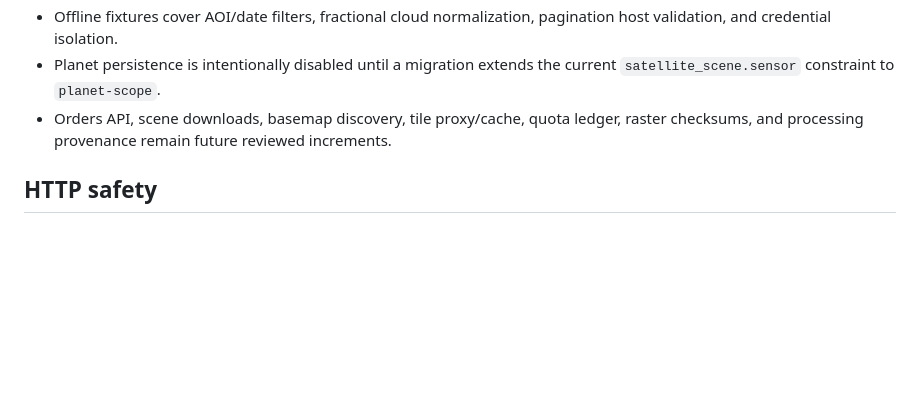
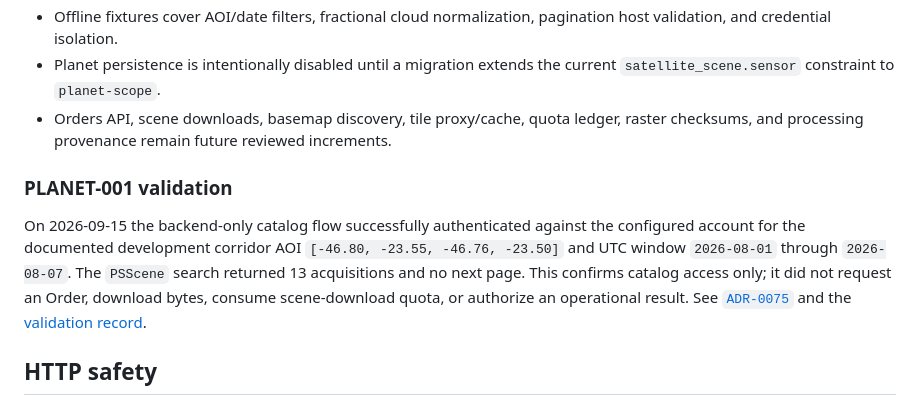
Before and after one commit to rafadonas/zenit, a Markdown page: docs/architecture/satellite-discovery.md, the part around the change. Drawn GitHub-style; blank space fills up the shorter version.

Commit message:
docs(planet): record account and catalog validation

```diff
--- a/docs/architecture/satellite-discovery.md
+++ b/docs/architecture/satellite-discovery.md
@@ -53,6 +53,17 @@ never placed in a browser-facing tile URL.
   current `satellite_scene.sensor` constraint to `planet-scope`.
 - Orders API, scene downloads, basemap discovery, tile proxy/cache, quota ledger,
   raster checksums, and processing provenance remain future reviewed increments.
+
+### PLANET-001 validation
+
+On 2026-09-15 the backend-only catalog flow successfully authenticated against
+the configured account for the documented development corridor AOI
+`[-46.80, -23.55, -46.76, -23.50]` and UTC window `2026-08-01` through
+`2026-08-07`. The `PSScene` search returned 13 acquisitions and no next page.
+This confirms catalog access only; it did not request an Order, download bytes,
+consume scene-download quota, or authorize an operational result. See
+[`ADR-0075`](../decisions/ADR-0075-planet-account-catalog-validation.md) and the
+[validation record](../data-quality/planet-account-catalog-validation-2026-09-15.md).
 
 ## HTTP safety
 
```
Also changed, not shown: docs/data-quality/planet-account-catalog-validation-2026-09-15.md (added, +29 -0 lines), docs/decisions/ADR-0075-planet-account-catalog-validation.md (added, +37 -0 lines).
